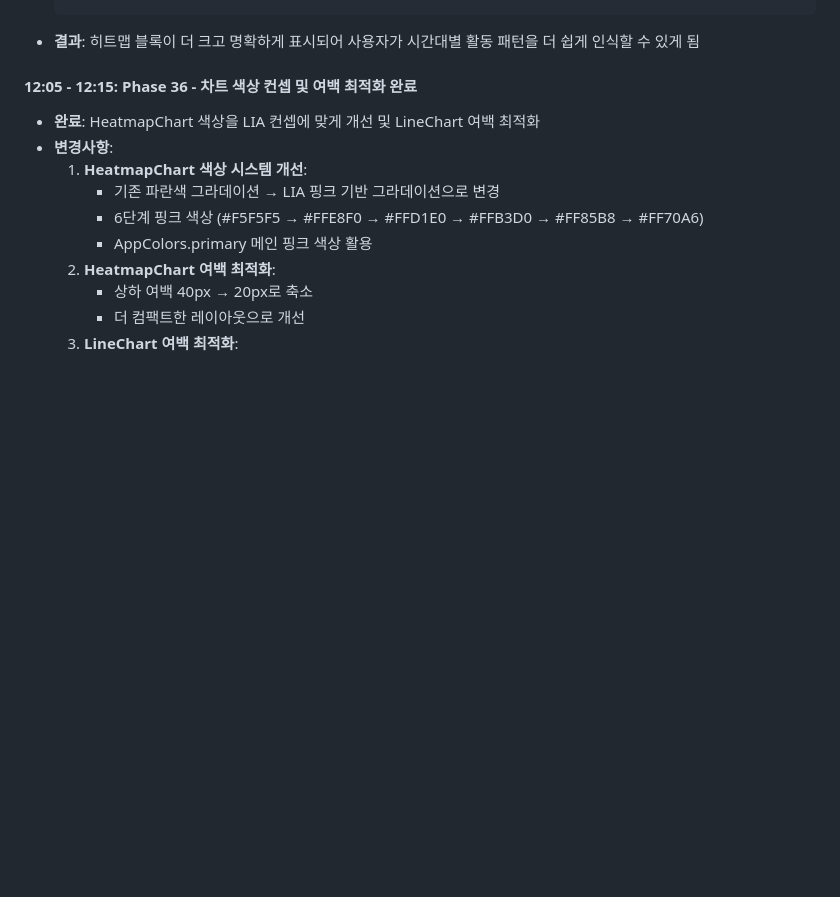
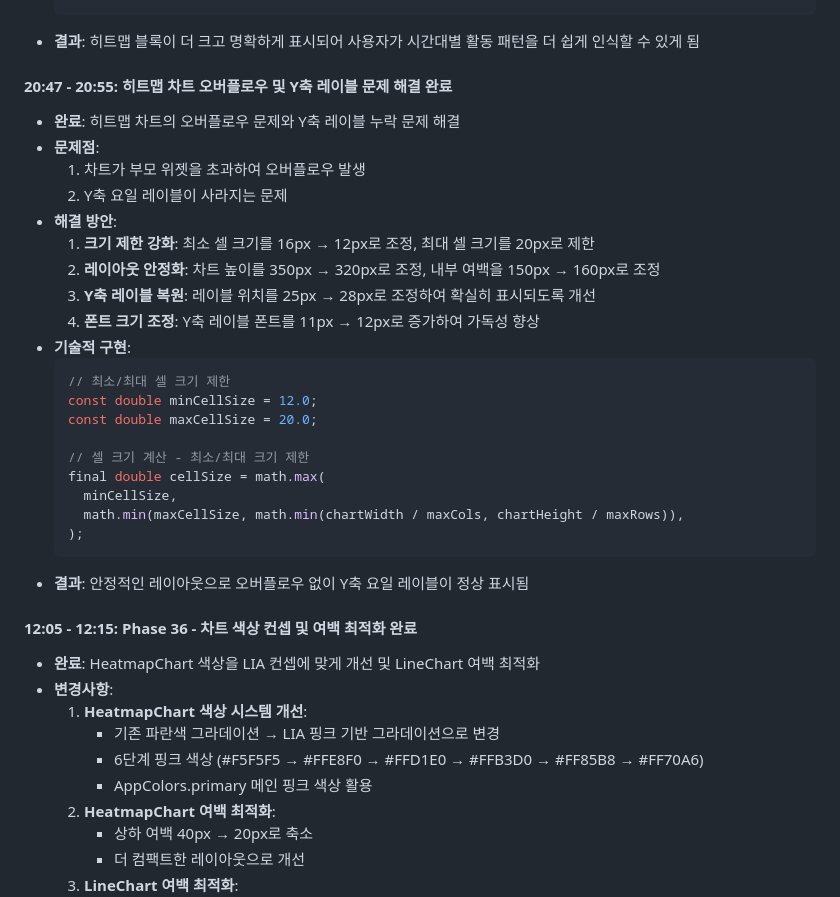
Before and after one commit to Do-Boo/LIA, a Markdown page: docs/project_plan.md, the part around the change. Rendered like a GitHub page; blank space fills up the shorter version.

Commit message:
docs: 히트맵 차트 오버플로우 및 Y축 레이블 문제 해결 작업 문서화
- 프로젝트 계획서에 오버플로우 및 Y축 레이블 문제 해결 작업 추가
- 문제점, 해결 방안, 기술적 구현 내용 상세 기록
- 2025.07.17 20:47-20:55 작업 시간 기록

````diff
--- a/docs/project_plan.md
+++ b/docs/project_plan.md
@@ -33,6 +33,30 @@ AI가 썸남·썸녀에게 보내는 메시지를 상대방의 성격, MBTI, 대
   );
   ```
 - **결과**: 히트맵 블록이 더 크고 명확하게 표시되어 사용자가 시간대별 활동 패턴을 더 쉽게 인식할 수 있게 됨
+
+#### 20:47 - 20:55: 히트맵 차트 오버플로우 및 Y축 레이블 문제 해결 완료
+- **완료**: 히트맵 차트의 오버플로우 문제와 Y축 레이블 누락 문제 해결
+- **문제점**:
+  1. 차트가 부모 위젯을 초과하여 오버플로우 발생
+  2. Y축 요일 레이블이 사라지는 문제
+- **해결 방안**:
+  1. **크기 제한 강화**: 최소 셀 크기를 16px → 12px로 조정, 최대 셀 크기를 20px로 제한
+  2. **레이아웃 안정화**: 차트 높이를 350px → 320px로 조정, 내부 여백을 150px → 160px로 조정
+  3. **Y축 레이블 복원**: 레이블 위치를 25px → 28px로 조정하여 확실히 표시되도록 개선
+  4. **폰트 크기 조정**: Y축 레이블 폰트를 11px → 12px로 증가하여 가독성 향상
+- **기술적 구현**:
+  ```dart
+  // 최소/최대 셀 크기 제한
+  const double minCellSize = 12.0;
+  const double maxCellSize = 20.0;
+
+  // 셀 크기 계산 - 최소/최대 크기 제한
+  final double cellSize = math.max(
+    minCellSize,
+    math.min(maxCellSize, math.min(chartWidth / maxCols, chartHeight / maxRows)),
+  );
+  ```
+- **결과**: 안정적인 레이아웃으로 오버플로우 없이 Y축 요일 레이블이 정상 표시됨
 
 #### 12:05 - 12:15: Phase 36 - 차트 색상 컨셉 및 여백 최적화 완료
 - **완료**: HeatmapChart 색상을 LIA 컨셉에 맞게 개선 및 LineChart 여백 최적화
````
